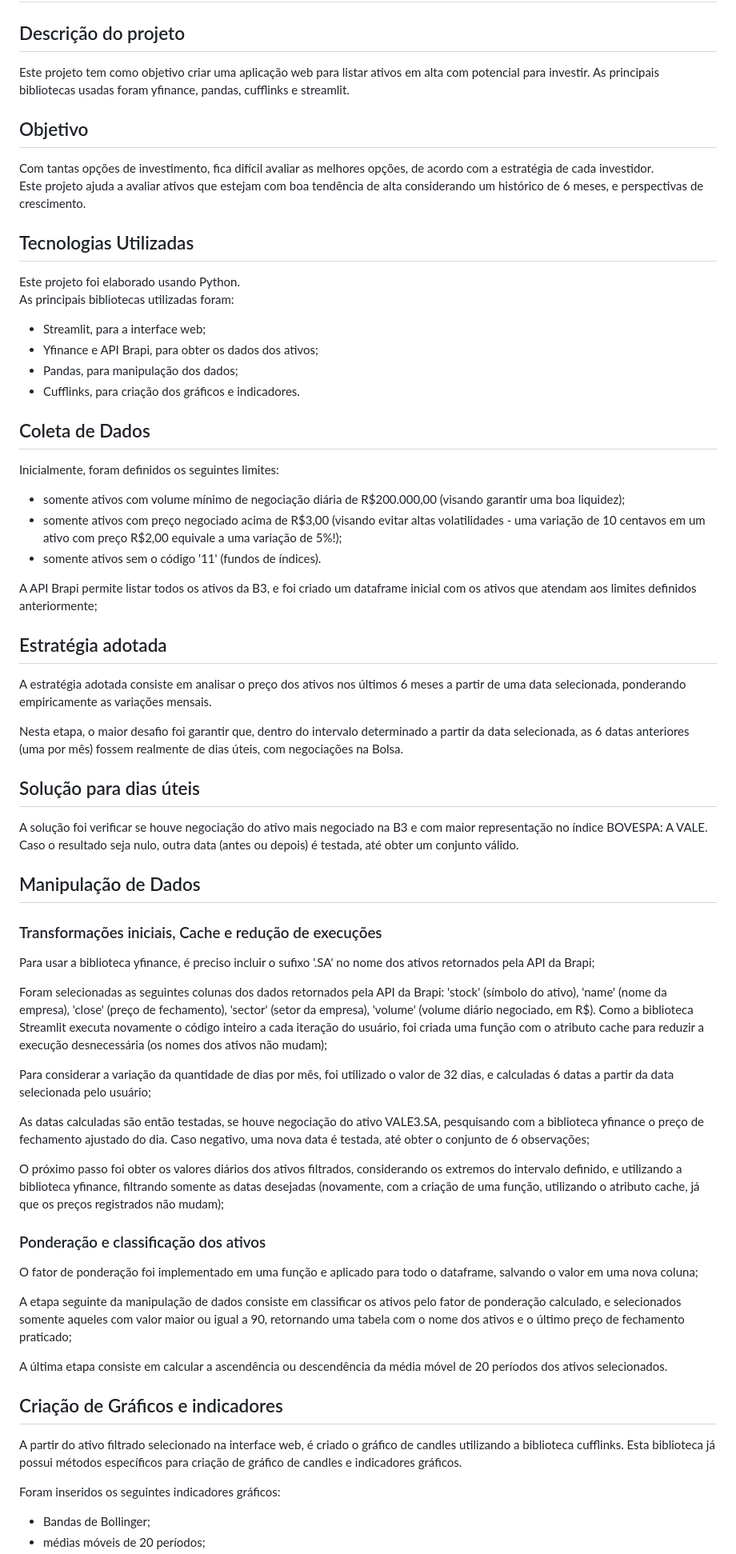
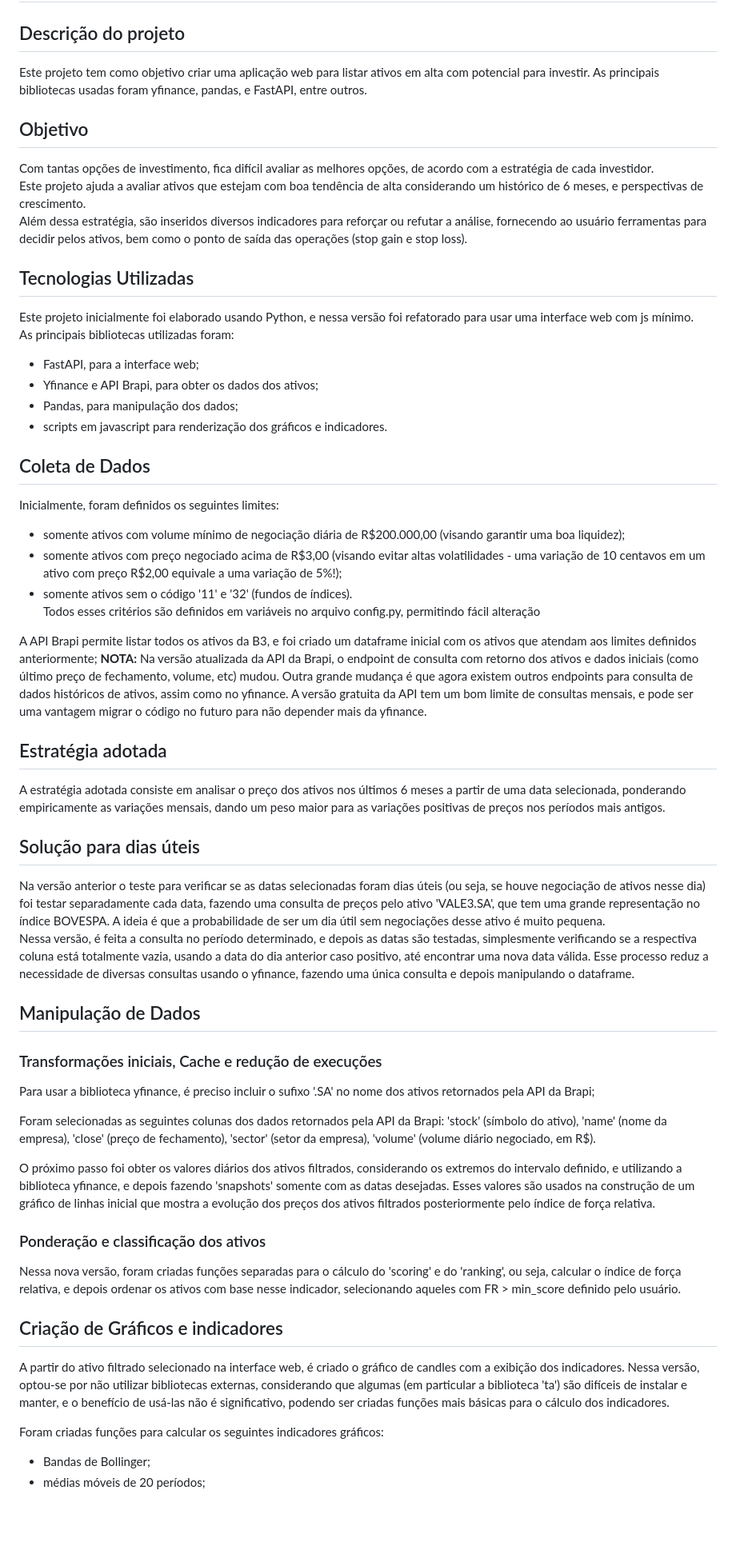
Before and after one commit to bbrunossf/trendfollow, a Markdown page: README.md, the part around one of its changes. Shown at 80% size. Rendered like a GitHub page; blank space fills up the shorter version.

Commit message:
partial update of README

```diff
--- a/README.md
+++ b/README.md
@@ -1,39 +1,41 @@
 # Trend following de ativos na B3
 
 ## Descrição do projeto
-Este projeto tem como objetivo criar uma aplicação web para listar ativos em alta com potencial para investir. As principais bibliotecas usadas foram yfinance, pandas, cufflinks e streamlit.
+Este projeto tem como objetivo criar uma aplicação web para listar ativos em alta com potencial para investir. As principais bibliotecas usadas foram yfinance, pandas, e FastAPI, entre outros.
 
 ## Objetivo
 
 Com tantas opções de investimento, fica difícil avaliar as melhores opções, de acordo com a estratégia de cada investidor.
 Este projeto ajuda a avaliar ativos que estejam com boa tendência de alta considerando um histórico de 6 meses, e perspectivas de crescimento.
+Além dessa estratégia, são inseridos diversos indicadores para reforçar ou refutar a análise, fornecendo ao usuário ferramentas para decidir pelos ativos, bem como o ponto de saída das operações (stop gain e stop loss).
 
 
 ## Tecnologias Utilizadas
 
-Este projeto foi elaborado usando Python.
+Este projeto inicialmente foi elaborado usando Python, e nessa versão foi refatorado para usar uma interface web com js mínimo.
 As principais bibliotecas utilizadas foram:
-- Streamlit, para a interface web;
+- FastAPI, para a interface web;
 - Yfinance e API Brapi, para obter os dados dos ativos;
 - Pandas, para manipulação dos dados;
-- Cufflinks, para criação dos gráficos e indicadores.
+- scripts em javascript para renderização dos gráficos e indicadores.
 
 ## Coleta de Dados
 
 Inicialmente, foram definidos os seguintes limites:
 - somente ativos com volume mínimo de negociação diária de R$200.000,00 (visando garantir uma boa liquidez);
 - somente ativos com preço negociado acima de R$3,00 (visando evitar altas volatilidades - uma variação de 10 centavos em um ativo com preço R$2,00 equivale a uma variação de 5%!);
-- somente ativos sem o código '11' (fundos de índices).
+- somente ativos sem o código '11' e '32' (fundos de índices).
+Todos esses critérios são definidos em variáveis no arquivo config.py, permitindo fácil alteração
 
 A API Brapi permite listar todos os ativos da B3, e foi criado um dataframe inicial com os ativos que atendam aos limites definidos anteriormente;
+**NOTA:** Na versão atualizada da API da Brapi, o endpoint de consulta com retorno dos ativos e dados iniciais (como último preço de fechamento, volume, etc) mudou. Outra grande mudança é que agora existem outros endpoints para consulta de dados históricos de ativos, assim como no yfinance. A versão gratuita da API tem um bom limite de consultas mensais, e pode ser uma vantagem migrar o código no futuro para não depender mais da yfinance.
 
 ## Estratégia adotada
-A estratégia adotada consiste em analisar o preço dos ativos nos últimos 6 meses a partir de uma data selecionada, ponderando empiricamente as variações mensais.
-
-Nesta etapa, o maior desafio foi garantir que, dentro do intervalo determinado a partir da data selecionada, as 6 datas anteriores (uma por mês) fossem realmente de dias úteis, com negociações na Bolsa.
+A estratégia adotada consiste em analisar o preço dos ativos nos últimos 6 meses a partir de uma data selecionada, ponderando empiricamente as variações mensais, dando um peso maior para as variações positivas de preços nos períodos mais antigos.
 
 ## Solução para dias úteis
-A solução foi verificar se houve negociação do ativo mais negociado na B3 e com maior representação no índice BOVESPA: A VALE. Caso o resultado seja nulo, outra data (antes ou depois) é testada, até obter um conjunto válido.
+Na versão anterior o teste para verificar se as datas selecionadas foram dias úteis (ou seja, se houve negociação de ativos nesse dia) foi testar separadamente cada data, fazendo uma consulta de preços pelo ativo 'VALE3.SA', que tem uma grande representação no índice BOVESPA. A ideia é que a probabilidade de ser um dia útil sem negociações desse ativo é muito pequena.
+Nessa versão, é feita a consulta no período determinado, e depois as datas são testadas, simplesmente verificando se a respectiva coluna está totalmente vazia, usando a data do dia anterior caso positivo, até encontrar uma nova data válida. Esse processo reduz a necessidade de diversas consultas usando o yfinance, fazendo uma única consulta e depois manipulando o dataframe.
 
 
 ## Manipulação de Dados
@@ -41,26 +43,17 @@ A solução foi verificar se houve negociação do ativo mais negociado na B3 e
 ### Transformações iniciais, Cache e redução de execuções
 Para usar a biblioteca yfinance, é preciso incluir o sufixo '.SA' no nome dos ativos retornados pela API da Brapi;
 
-Foram selecionadas as seguintes colunas dos dados retornados pela API da Brapi: 'stock' (símbolo do ativo), 'name' (nome da empresa), 'close' (preço de fechamento), 'sector' (setor da empresa), 'volume' (volume diário negociado, em R$). Como a biblioteca Streamlit executa novamente o código inteiro a cada iteração do usuário, foi criada uma função com o atributo cache para reduzir a execução desnecessária (os nomes dos ativos não mudam);
+Foram selecionadas as seguintes colunas dos dados retornados pela API da Brapi: 'stock' (símbolo do ativo), 'name' (nome da empresa), 'close' (preço de fechamento), 'sector' (setor da empresa), 'volume' (volume diário negociado, em R$).
 
-Para considerar a variação da quantidade de dias por mês, foi utilizado o valor de 32 dias, e calculadas 6 datas a partir da data selecionada pelo usuário;
-
-As datas calculadas são então testadas, se houve negociação do ativo VALE3.SA, pesquisando com a biblioteca yfinance o preço de fechamento ajustado do dia. Caso negativo, uma nova data é testada, até obter o conjunto de 6 observações;
-
-O próximo passo foi obter os valores diários dos ativos filtrados, considerando os extremos do intervalo definido, e utilizando a biblioteca yfinance, filtrando somente as datas desejadas (novamente, com a criação de uma função, utilizando o atributo cache, já que os preços registrados não mudam);
+O próximo passo foi obter os valores diários dos ativos filtrados, considerando os extremos do intervalo definido, e utilizando a biblioteca yfinance, e depois fazendo 'snapshots' somente com as datas desejadas. Esses valores são usados na construção de um gráfico de linhas inicial que mostra a evolução dos preços dos ativos filtrados posteriormente pelo índice de força relativa.
 
 ### Ponderação e classificação dos ativos
-O fator de ponderação foi implementado em uma função e aplicado para todo o dataframe, salvando o valor em uma nova coluna;
-
-A etapa seguinte da manipulação de dados consiste em classificar os ativos pelo fator de ponderação calculado, e selecionados somente aqueles com valor maior ou igual a 90, retornando uma tabela com o nome dos ativos e o último preço de fechamento praticado;
-
-A última etapa consiste em calcular a ascendência ou descendência da média móvel de 20 períodos dos ativos selecionados.
-
+Nessa nova versão, foram criadas funções separadas para o cálculo do 'scoring' e do 'ranking', ou seja, calcular o índice de força relativa, e depois ordenar os ativos com base nesse indicador, selecionando aqueles com FR > min_score definido pelo usuário.
 
 ## Criação de Gráficos e indicadores
 
-A partir do ativo filtrado selecionado na interface web, é criado o gráfico de candles utilizando a biblioteca cufflinks. Esta biblioteca já possui métodos específicos para criação de gráfico de candles e indicadores gráficos.
+A partir do ativo filtrado selecionado na interface web, é criado o gráfico de candles com a exibição dos indicadores. Nessa versão, optou-se por  não utilizar bibliotecas externas, considerando que algumas (em particular a biblioteca 'ta') são difíceis de instalar e manter, e o benefício de usá-las não é significativo, podendo ser criadas funções mais básicas para o cálculo dos indicadores.
 
-Foram inseridos os seguintes indicadores gráficos:
+Foram criadas funções para calcular os seguintes indicadores gráficos:
 - Bandas de Bollinger;
 - médias móveis de 20 períodos;
```
Also changed, not shown: other parts of README.md (+8 -17 lines).
